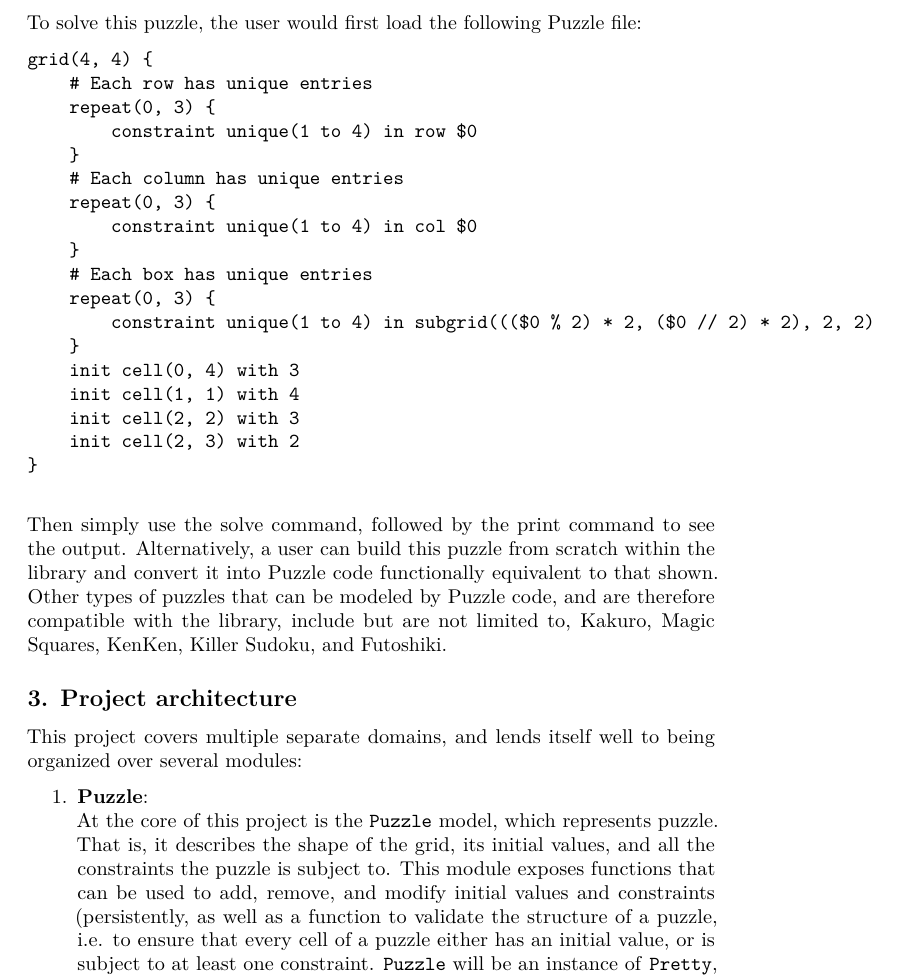
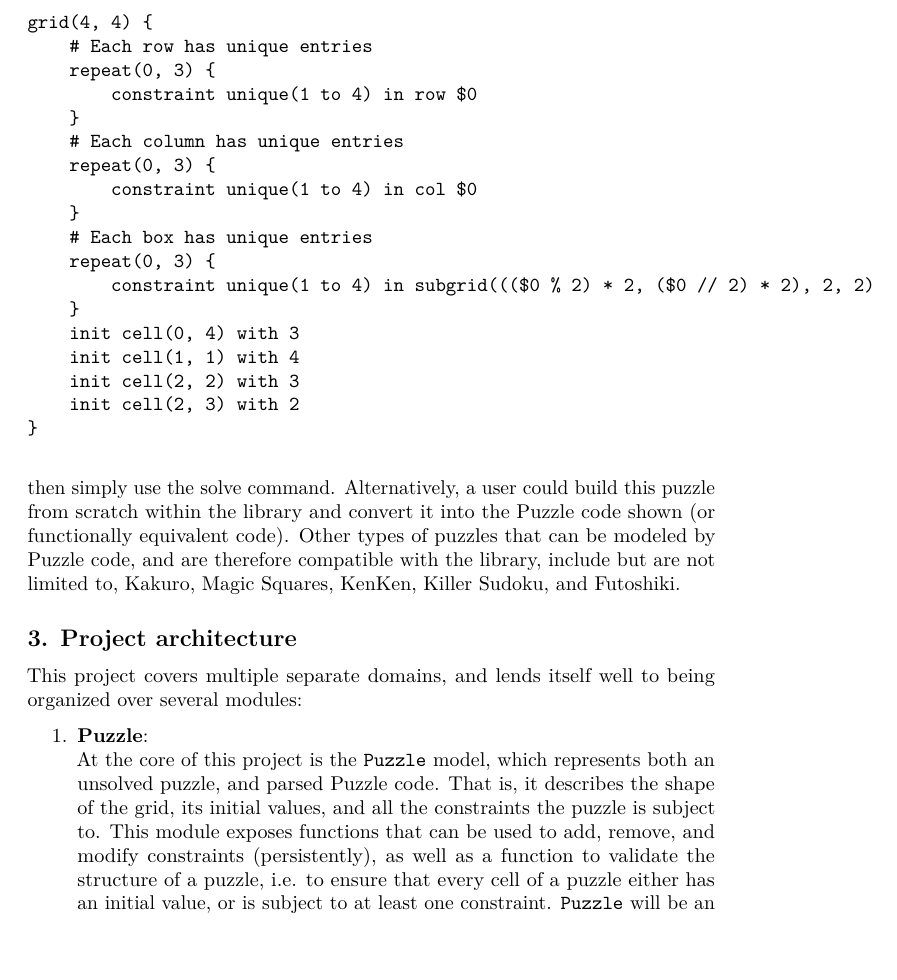
Before and after one commit to sgalban/PuzzleSolver, a LaTeX document (doc/proposal/proposal.tex): part of page 2 of 4 before the commit and part of page 2 of 3 after it, cut at the place of the change, the shorter picture padded with empty space. Compiled offline with pdfLaTeX.

Commit message:
Clean up proposal

```diff
--- a/doc/proposal/proposal.tex
+++ b/doc/proposal/proposal.tex
@@ -97,7 +97,7 @@
 	\begin{figure}[H]
 		\includegraphics[width=4cm]{sudoku}
 	\end{figure}
-	To solve this puzzle, the user would first load the following Puzzle file: \begin{verbatim}
+	To solve this puzzle, the user would first load the following Puzzle code: \begin{verbatim}
 grid(4, 4) {
     # Each row has unique entries
     repeat(0, 3) {
@@ -118,12 +118,12 @@ grid(4, 4) {
 }
 	\end{verbatim}
 
-	Then simply use the solve command, followed by the print command to see the output. Alternatively, a user can build this puzzle from scratch within the library and convert it into Puzzle code functionally equivalent to that shown. Other types of puzzles that can be modeled by Puzzle code, and are therefore compatible with the library, include but are not limited to, Kakuro, Magic Squares, KenKen, Killer Sudoku, and Futoshiki.
+	then simply use the solve command. Alternatively, a user could build this puzzle from scratch within the library and convert it into the Puzzle code shown (or functionally equivalent code). Other types of puzzles that can be modeled by Puzzle code, and are therefore compatible with the library, include but are not limited to, Kakuro, Magic Squares, KenKen, Killer Sudoku, and Futoshiki.
 	\hypertarget{project-architecture}{%
 		\subsection{3. Project architecture}\label{project-architecture}}
 
 	This project covers multiple separate domains, and lends itself well to being organized over several modules:\begin{enumerate}
 		\item \textbf{Puzzle}:\\
-		At the core of this project is the \texttt{Puzzle} model, which represents puzzle. That is, it describes the shape of the grid, its initial values, and all the constraints the puzzle is subject to. This module exposes functions that can be used to add, remove, and modify initial values and constraints (persistently, as well as a function to validate the structure of a puzzle, i.e. to ensure that every cell of a puzzle either has an initial value, or is subject to at least one constraint. \texttt{Puzzle} will be an instance of \texttt{Pretty}, its string representation being Puzzle code that could be used to describe the puzzle. This module will also contain a separate method that converts a puzzle into an ASCII representation of the grid.\\
+		At the core of this project is the \texttt{Puzzle} model, which represents both an unsolved puzzle, and parsed Puzzle code. That is, it describes the shape of the grid, its initial values, and all the constraints the puzzle is subject to. This module exposes functions that can be used to add, remove, and modify constraints (persistently), as well as a function to validate the structure of a puzzle, i.e. to ensure that every cell of a puzzle either has an initial value, or is subject to at least one constraint. \texttt{Puzzle} will be an instance of \texttt{Pretty}, its string representation being Puzzle code that could be used to describe the puzzle. This module will also contain a separate method that converts a puzzle into an ASCII representation of the grid.\\
 		Additionally, this module will contain the \texttt{PuzzleSolution} type, which is essentially a pair containing a \texttt{Puzzle}, and a mapping from cell coordinates to values used to fill the cells. This model represents total and partial solutions to the puzzle.
 		\item \textbf{PuzzleSolver}:\\
```
Also changed, not shown: doc/proposal/proposal.pdf, doc/proposal/proposal.tex (10 more changed lines).
